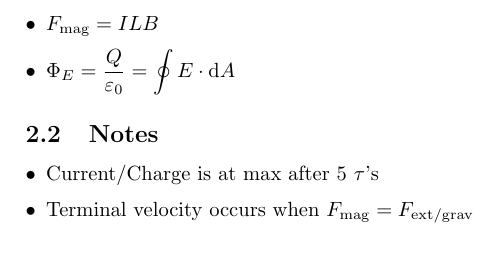
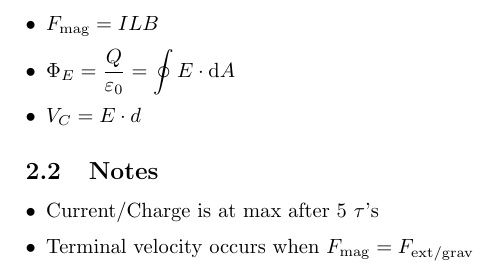
Before and after one commit to zbaylin/ap-physics-c, a LaTeX document (calculator-formulae.tex): part of page 3 of 3, cut so that both start at the same text. Compiled offline with pdfLaTeX.

Commit message:
added Voltage of a capacitor

```diff
--- a/calculator-formulae.tex
+++ b/calculator-formulae.tex
@@ -33,6 +33,7 @@
     \item $\varepsilon_{\mathrm{induced}}=\vec{B}v\ell$; $I_{\mathrm{induced}}=\frac{\vec{B}v\ell}{R}$
     \item $F_{\mathrm{mag}}=ILB$
     \item $\Phi_E=\frac{Q}{\varepsilon_0}=\oint E\cdot\dd A$
+    \item $V_C=E\cdot d$
   \end{itemize}
   \subsection{Notes}
   \begin{itemize}
```
Also changed, not shown: calculator-formulae.pdf.
